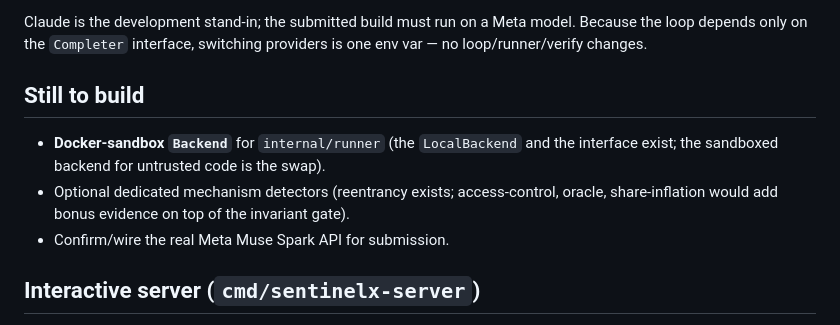
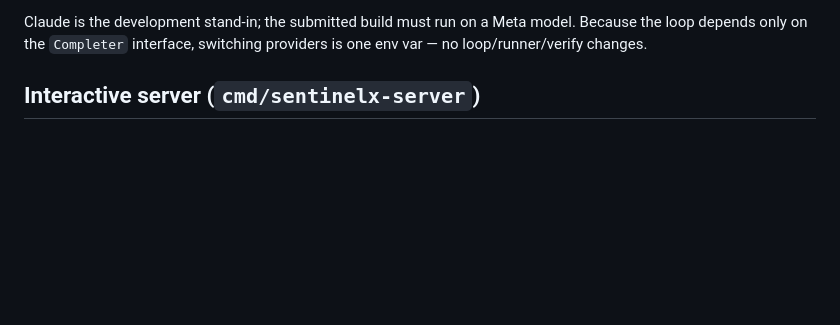
Before and after one commit to rana1911/SentinelX, a Markdown page: README.md, the part around the change. GitHub-like rendering; blank space fills up the shorter version.

```diff
--- a/README.md
+++ b/README.md
@@ -178,14 +178,6 @@ Claude is the development stand-in; the submitted build must run on a Meta
 model. Because the loop depends only on the `Completer` interface, switching
 providers is one env var — no loop/runner/verify changes.
 
-## Still to build
-
-- **Docker-sandbox `Backend`** for `internal/runner` (the `LocalBackend` and
-  the interface exist; the sandboxed backend for untrusted code is the swap).
-- Optional dedicated mechanism detectors (reentrancy exists; access-control,
-  oracle, share-inflation would add bonus evidence on top of the invariant gate).
-- Confirm/wire the real Meta Muse Spark API for submission.
-
 
 
 ## Interactive server (`cmd/sentinelx-server`)
```
